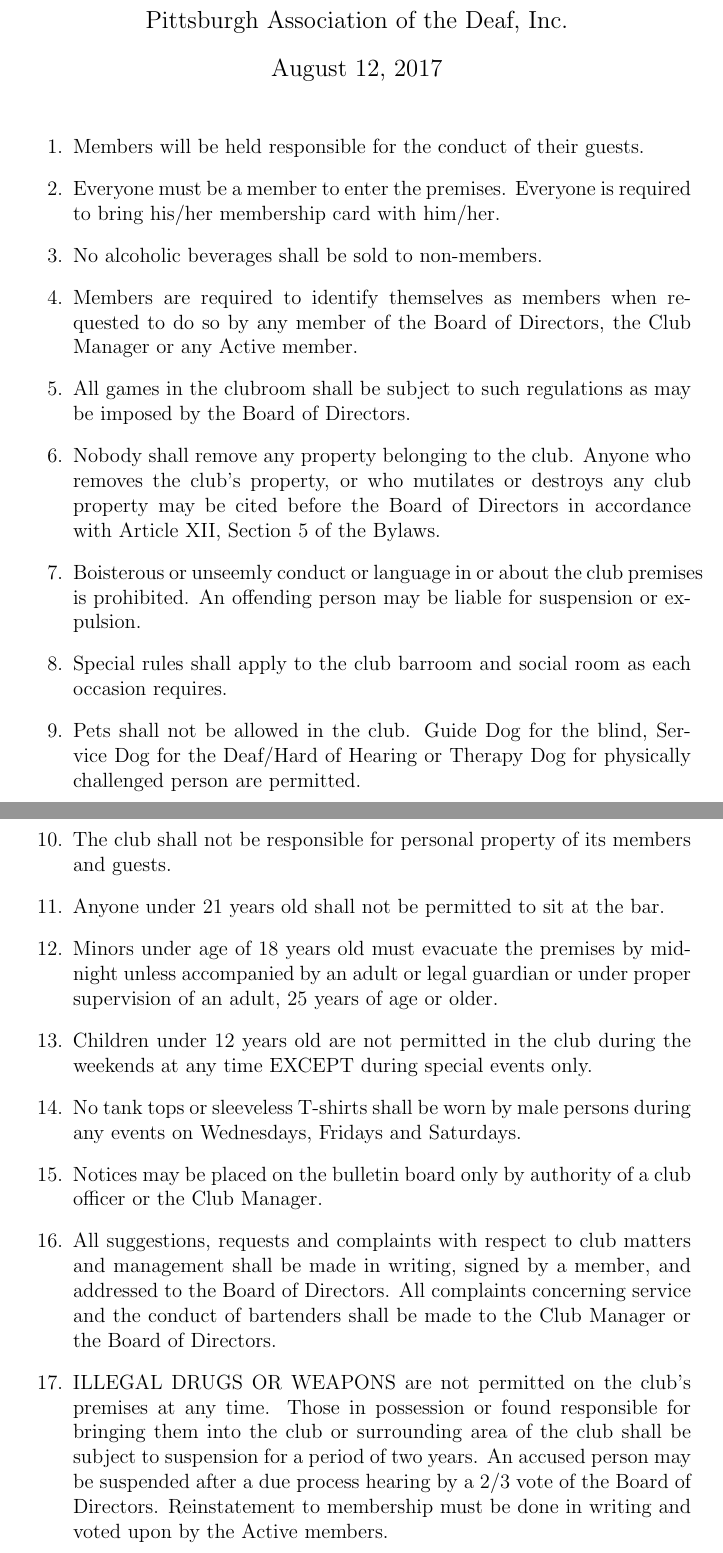
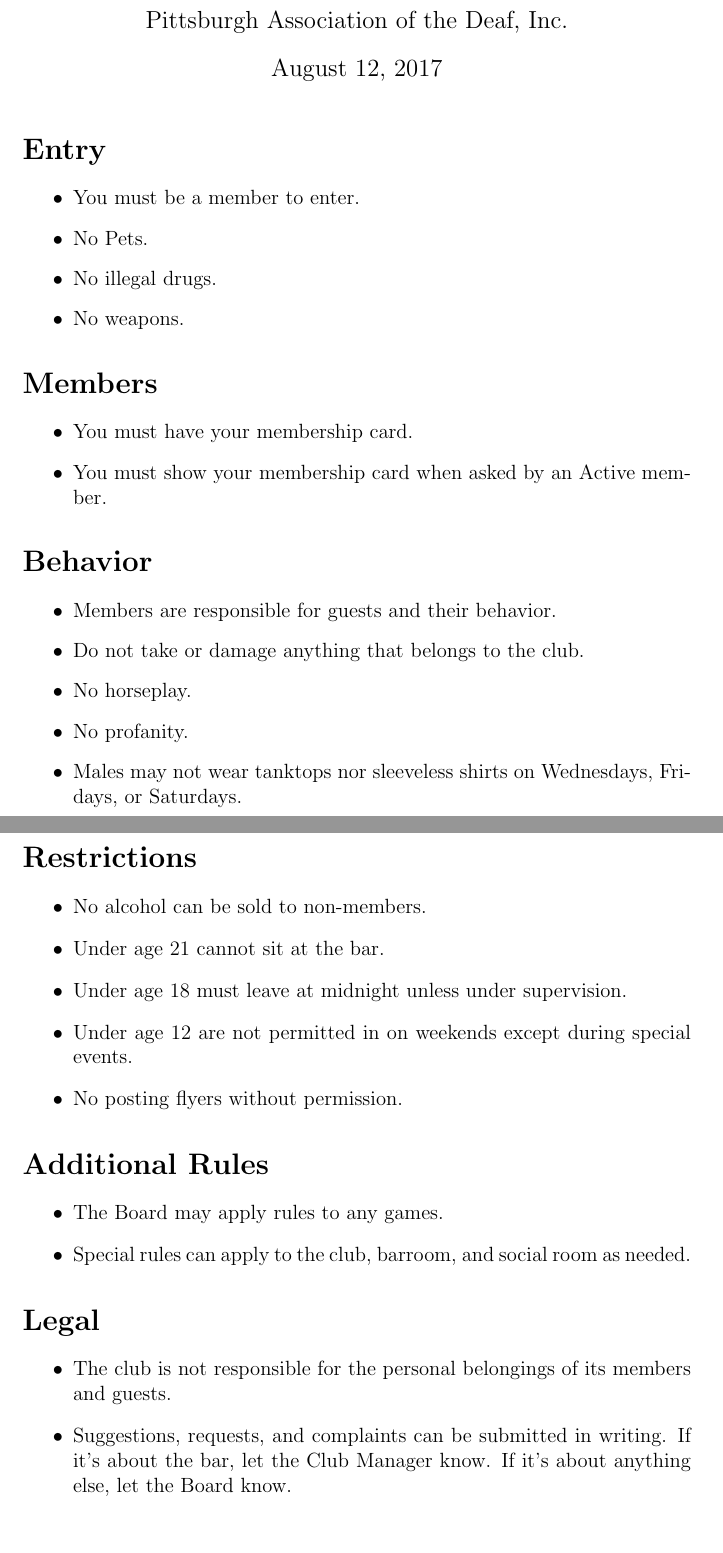
Before and after one commit to ldaberko/bylaws_pghdeafclub, a LaTeX document (houserules.tex): two parts of pages 1 and 2 of 2, joined at a grey line, cut so that both start at the same text, the shorter picture padded with empty space. Compiled offline with pdfLaTeX.

Commit message:
initial plain language revision

```diff
--- a/houserules.tex
+++ b/houserules.tex
@@ -6,65 +6,50 @@
 \begin{document}
 \maketitle
 
-\begin{enumerate}
-\item Members will be held responsible for the conduct of their guests.
+\section*{Entry}
+\begin{itemize}
+\item You must be a member to enter.
+\item No Pets.
+\item No illegal drugs.
+\item No weapons.
+\end{itemize}
 
-\item Everyone must be a member to enter the premises. Everyone is required to
-bring his/her membership card with him/her.
+\section*{Members}
+\begin{itemize}
+\item You must have your membership card.
+\item You must show your membership card when asked by an Active member.
+\end{itemize}
 
-\item No alcoholic beverages shall be sold to non-members.
+\section*{Behavior}
+\begin{itemize}
+\item Members are responsible for guests and their behavior.
+\item Do not take or damage anything that belongs to the club.
+\item No horseplay.
+\item No profanity.
+%\item No verbal, sexual, or physical harassment.
+\item Males may not wear tanktops nor sleeveless shirts on Wednesdays, Fridays, or Saturdays.
+\end{itemize}
 
-\item Members are required to identify themselves as members when requested to do
-so by any member of the Board of Directors, the Club Manager or any Active
-member.
+\section*{Restrictions}
+\begin{itemize}
+\item No alcohol can be sold to non-members.
+\item Under age 21 cannot sit at the bar.
+\item Under age 18 must leave at midnight unless under supervision.
+\item Under age 12 are not permitted in on weekends except during special events.
+\item No posting flyers without permission.
+\end{itemize}
 
-\item All games in the clubroom shall be subject to such regulations as may be
-imposed by the Board of Directors.
+\section*{Additional Rules}
+\begin{itemize}
+\item The Board may apply rules to any games.
+\item Special rules can apply to the club, barroom, and social room as needed.
+\end{itemize}
 
-\item Nobody shall remove any property belonging to the club. Anyone who removes
-the club’s property, or who mutilates or destroys any club property may be
-cited before the Board of Directors in accordance with Article XII, Section 5 of
-the Bylaws.
+\section*{Legal}
+\begin{itemize}
+\item The club is not responsible for the personal belongings of its members and guests.
+\item Suggestions, requests, and complaints can be submitted in writing.  If it's about the bar, let the Club Manager know.  If it's about anything else, let the Board know.
+\end{itemize}
 
-\item Boisterous or unseemly conduct or language in or about the club premises is
-prohibited. An offending person may be liable for suspension or expulsion.
 
-\item Special rules shall apply to the club barroom and social room as each occasion
-requires.
-
-\item Pets shall not be allowed in the club. Guide Dog for the blind, Service Dog for
-the Deaf/Hard of Hearing or Therapy Dog for physically challenged person are
-permitted.
-
-\item The club shall not be responsible for personal property of its members and
-guests.
-
-\item Anyone under 21 years old shall not be permitted to sit at the bar.
-
-\item Minors under age of 18 years old must evacuate the premises by midnight
-unless accompanied by an adult or legal guardian or under proper supervision
-of an adult, 25 years of age or older.
-
-\item Children under 12 years old are not permitted in the club during the weekends
-at any time EXCEPT during special events only.
-
-\item No tank tops or sleeveless T-shirts shall be worn by male persons during any
-events on Wednesdays, Fridays and Saturdays.
-
-\item Notices may be placed on the bulletin board only by authority of a club officer
-or the Club Manager.
-
-\item All suggestions, requests and complaints with respect to club matters and
-management shall be made in writing, signed by a member, and addressed to
-the Board of Directors. All complaints concerning service and the conduct of
-bartenders shall be made to the Club Manager or the Board of Directors.
-
-\item ILLEGAL DRUGS OR WEAPONS are not permitted on the club’s premises at
-any time. Those in possession or found responsible for bringing them into the
-club or surrounding area of the club shall be subject to suspension for a period
-of two years. An accused person may be suspended after a due process hearing
-by a 2/3 vote of the Board of Directors. Reinstatement to membership must be
-done in writing and voted upon by the Active members.
-
-\end{enumerate}
 \end{document}
```
